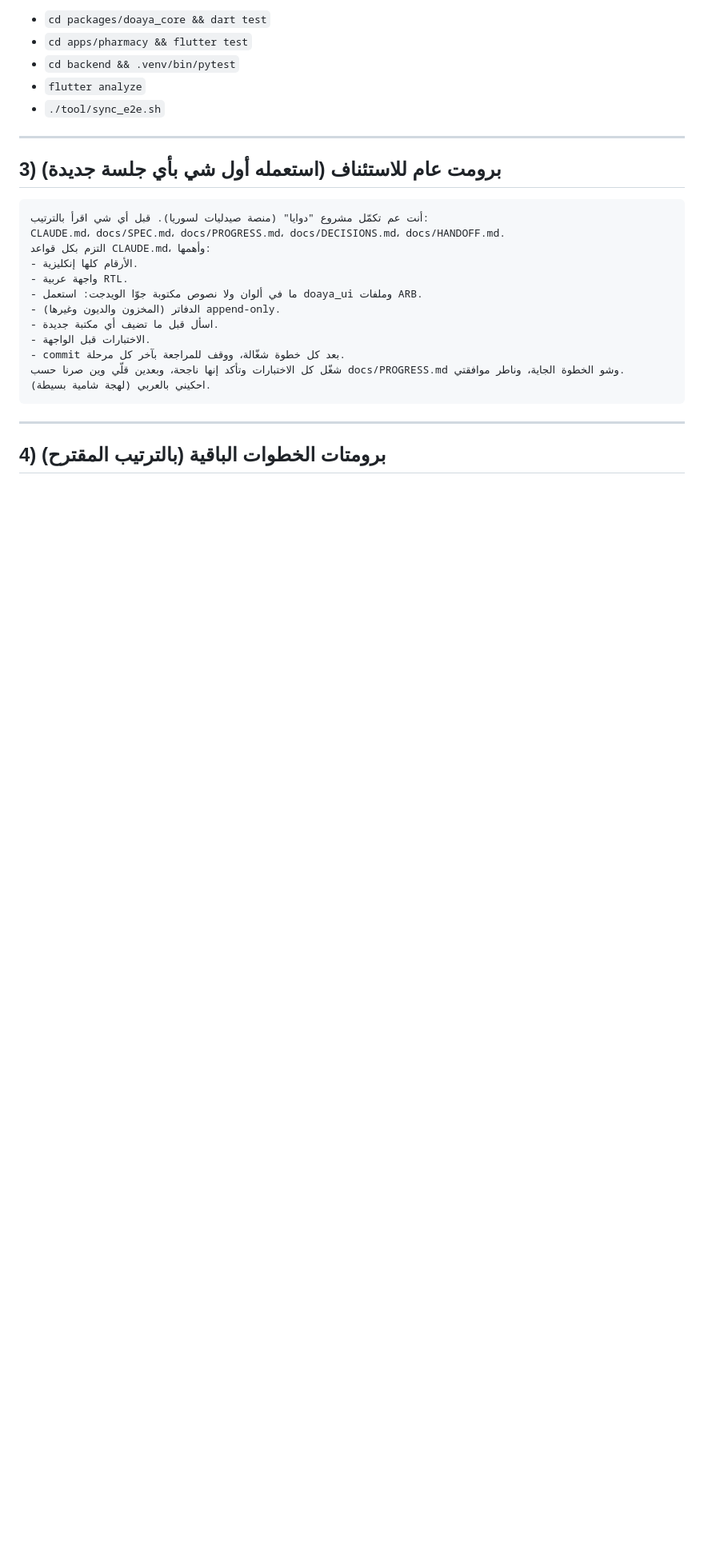
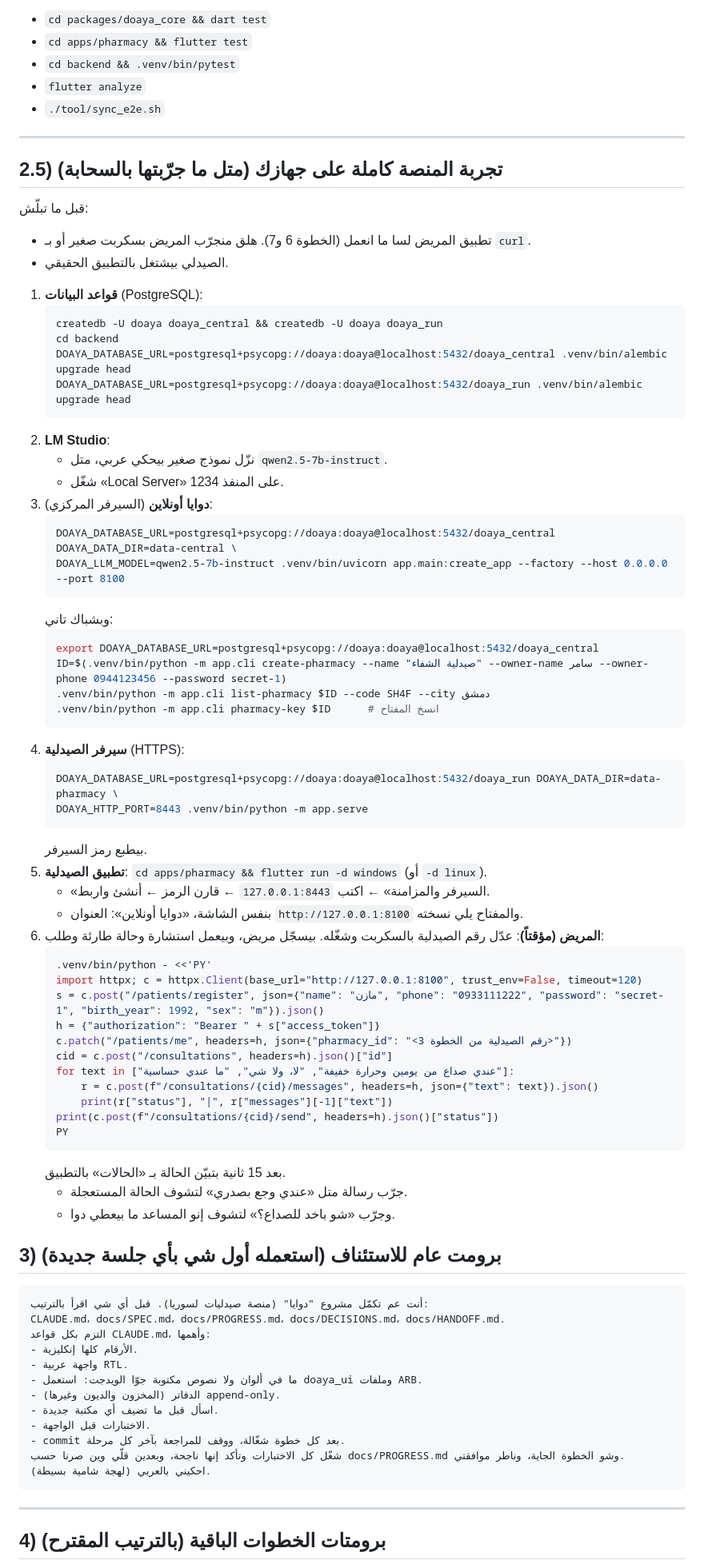
Before and after one commit to 5466676/pharmacy-app, a Markdown page: docs/HANDOFF.md, the part around the change. Shown at 80% size. GitHub-like rendering; blank space fills up the shorter version.

Commit message:
Handoff: how to run the whole platform locally (central, pharmacy server, LM Studio, app, a scripted patient)
Co-Authored-By: Claude Opus 5.5 <noreply@anthropic.com>
Claude-Session: https://claude.ai/code/session_011vzEehr7XSzQVfzdxWUz69

````diff
--- a/docs/HANDOFF.md
+++ b/docs/HANDOFF.md
@@ -71,6 +71,61 @@ cd backend && python -m venv .venv
 - `./tool/sync_e2e.sh`
 
 ---
+
+## 2.5) تجربة المنصة كاملة على جهازك (متل ما جرّبتها بالسحابة)
+
+قبل ما تبلّش:
+- تطبيق المريض لسا ما انعمل (الخطوة 6 و7). هلق منجرّب المريض بسكربت صغير أو بـ `curl`.
+- الصيدلي بيشتغل بالتطبيق الحقيقي.
+
+1. **قواعد البيانات** (PostgreSQL):
+   ```bash
+   createdb -U doaya doaya_central && createdb -U doaya doaya_run
+   cd backend
+   DOAYA_DATABASE_URL=postgresql+psycopg://doaya:doaya@localhost:5432/doaya_central .venv/bin/alembic upgrade head
+   DOAYA_DATABASE_URL=postgresql+psycopg://doaya:doaya@localhost:5432/doaya_run .venv/bin/alembic upgrade head
+   ```
+2. **LM Studio**:
+   - نزّل نموذج صغير بيحكي عربي، متل `qwen2.5-7b-instruct`.
+   - شغّل «Local Server» على المنفذ 1234.
+3. **دوايا أونلاين** (السيرفر المركزي):
+   ```bash
+   DOAYA_DATABASE_URL=postgresql+psycopg://doaya:doaya@localhost:5432/doaya_central DOAYA_DATA_DIR=data-central \
+   DOAYA_LLM_MODEL=qwen2.5-7b-instruct .venv/bin/uvicorn app.main:create_app --factory --host 0.0.0.0 --port 8100
+   ```
+   وبشباك تاني:
+   ```bash
+   export DOAYA_DATABASE_URL=postgresql+psycopg://doaya:doaya@localhost:5432/doaya_central
+   ID=$(.venv/bin/python -m app.cli create-pharmacy --name "صيدلية الشفاء" --owner-name سامر --owner-phone 0944123456 --password secret-1)
+   .venv/bin/python -m app.cli list-pharmacy $ID --code SH4F --city دمشق
+   .venv/bin/python -m app.cli pharmacy-key $ID      # انسخ المفتاح
+   ```
+4. **سيرفر الصيدلية** (HTTPS):
+   ```bash
+   DOAYA_DATABASE_URL=postgresql+psycopg://doaya:doaya@localhost:5432/doaya_run DOAYA_DATA_DIR=data-pharmacy \
+   DOAYA_HTTP_PORT=8443 .venv/bin/python -m app.serve
+   ```
+   بيطبع رمز السيرفر.
+5. **تطبيق الصيدلية**: `cd apps/pharmacy && flutter run -d windows` (أو `-d linux`).
+   - «السيرفر والمزامنة» ← اكتب `127.0.0.1:8443` ← قارن الرمز ← أنشئ واربط.
+   - بنفس الشاشة، «دوايا أونلاين»: العنوان `http://127.0.0.1:8100` والمفتاح يلي نسخته.
+6. **المريض (مؤقتاً)**: عدّل رقم الصيدلية بالسكربت وشغّله. بيسجّل مريض، وبيعمل استشارة وحالة طارئة وطلب:
+   ```bash
+   .venv/bin/python - <<'PY'
+   import httpx; c = httpx.Client(base_url="http://127.0.0.1:8100", trust_env=False, timeout=120)
+   s = c.post("/patients/register", json={"name": "مازن", "phone": "0933111222", "password": "secret-1", "birth_year": 1992, "sex": "m"}).json()
+   h = {"authorization": "Bearer " + s["access_token"]}
+   c.patch("/patients/me", headers=h, json={"pharmacy_id": "<رقم الصيدلية من الخطوة 3>"})
+   cid = c.post("/consultations", headers=h).json()["id"]
+   for text in ["عندي صداع من يومين وحرارة خفيفة", "لا، ولا شي", "ما عندي حساسية"]:
+       r = c.post(f"/consultations/{cid}/messages", headers=h, json={"text": text}).json()
+       print(r["status"], "|", r["messages"][-1]["text"])
+   print(c.post(f"/consultations/{cid}/send", headers=h).json()["status"])
+   PY
+   ```
+   بعد 15 ثانية بتبيّن الحالة بـ «الحالات» بالتطبيق.
+   - جرّب رسالة متل «عندي وجع بصدري» لتشوف الحالة المستعجلة.
+   - وجرّب «شو باخد للصداع؟» لتشوف إنو المساعد ما بيعطي دوا.
 
 ## 3) برومت عام للاستئناف (استعمله أول شي بأي جلسة جديدة)
 
````
